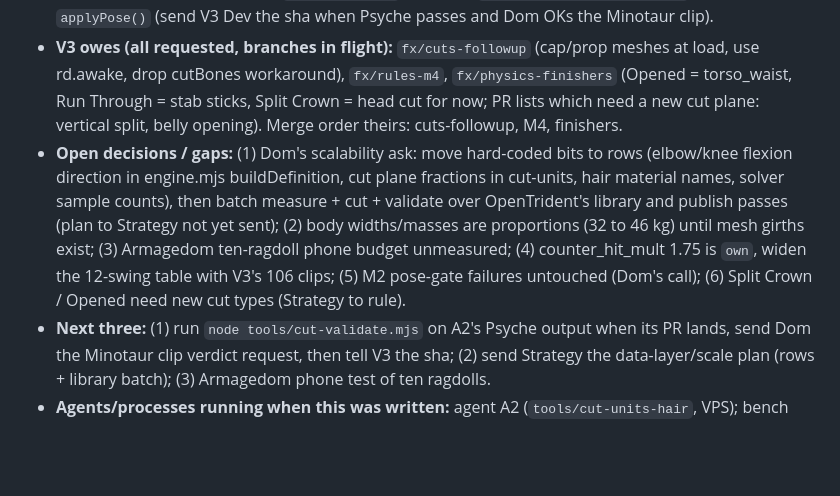
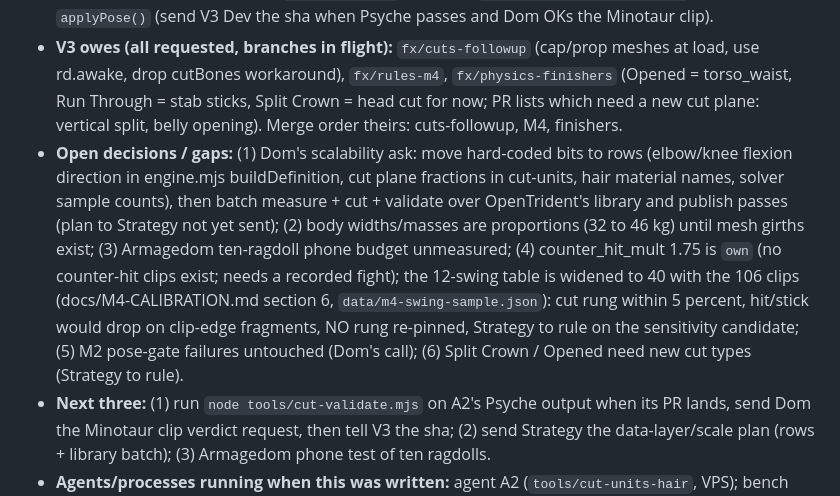
Before and after one commit to DomLynch/physics, a Markdown page: docs/BRIEF.md, the part around the change. GitHub-like rendering; blank space fills up the shorter version.

Commit message:
BRIEF: M4 sample widened, no rung re-pinned
Co-Authored-By: Claude Sonnet 5.5 <noreply@anthropic.com>

```diff
--- a/docs/BRIEF.md
+++ b/docs/BRIEF.md
@@ -25,7 +25,7 @@
 - **MERGED on main, not yet in V3:** M4 evaluator + calibration (`src/rules-eval.mjs`, pin 5e144b3+; V3 wiring in progress `fx/rules-m4`, scripted cut trigger removed in that PR), `three-rig` cut bones + `rd.awake` (4c708f7), hinge plane solve + elbow sign fix (a382384), cut tool `tools/cut-units.mjs` (PR 29), validator `tools/cut-validate.mjs` (PR 28), runtime `src/three-cuts.mjs` + proof `proof/m6` (PR 26), contract `docs/CUT-CONTRACT.md`.
 - **Cut-piece meshes (Dom: world class, no shortcuts):** Minotaur-106 cut files exist and pass 7 of 8 validator checks (only a 0.09 mm source-native slit at the neck); the real 375 clip is `docs/clips/m6-minotaur-cut-375.mp4` (strip alongside), captured on the VPS, NOT yet judged by Dom. Psyche-106 FAILS (hair cards, cap winding, lost vertices): agent A2 is on branch `tools/cut-units-hair` (ruling: hair goes whole to piece_head, `plane_exempt` in the manifest, validator separates source-native from introduced edges). Outputs: VPS `/root/cut-out/`, Mac `~/Developer/physics-cut-out/`. Per Strategy the final `.cut.glb` + manifest are published beside the body in OpenTrident's library by OpenTrident Dev; V3 swaps its body file for `<body>.cut.glb` and adds `createCutRig(...).update()` after `applyPose()` (send V3 Dev the sha when Psyche passes and Dom OKs the Minotaur clip).
 - **V3 owes (all requested, branches in flight):** `fx/cuts-followup` (cap/prop meshes at load, use rd.awake, drop cutBones workaround), `fx/rules-m4`, `fx/physics-finishers` (Opened = torso_waist, Run Through = stab sticks, Split Crown = head cut for now; PR lists which need a new cut plane: vertical split, belly opening). Merge order theirs: cuts-followup, M4, finishers.
-- **Open decisions / gaps:** (1) Dom's scalability ask: move hard-coded bits to rows (elbow/knee flexion direction in engine.mjs buildDefinition, cut plane fractions in cut-units, hair material names, solver sample counts), then batch measure + cut + validate over OpenTrident's library and publish passes (plan to Strategy not yet sent); (2) body widths/masses are proportions (32 to 46 kg) until mesh girths exist; (3) Armagedom ten-ragdoll phone budget unmeasured; (4) counter_hit_mult 1.75 is `own`, widen the 12-swing table with V3's 106 clips; (5) M2 pose-gate failures untouched (Dom's call); (6) Split Crown / Opened need new cut types (Strategy to rule).
+- **Open decisions / gaps:** (1) Dom's scalability ask: move hard-coded bits to rows (elbow/knee flexion direction in engine.mjs buildDefinition, cut plane fractions in cut-units, hair material names, solver sample counts), then batch measure + cut + validate over OpenTrident's library and publish passes (plan to Strategy not yet sent); (2) body widths/masses are proportions (32 to 46 kg) until mesh girths exist; (3) Armagedom ten-ragdoll phone budget unmeasured; (4) counter_hit_mult 1.75 is `own` (no counter-hit clips exist; needs a recorded fight); the 12-swing table is widened to 40 with the 106 clips (docs/M4-CALIBRATION.md section 6, `data/m4-swing-sample.json`): cut rung within 5 percent, hit/stick would drop on clip-edge fragments, NO rung re-pinned, Strategy to rule on the sensitivity candidate; (5) M2 pose-gate failures untouched (Dom's call); (6) Split Crown / Opened need new cut types (Strategy to rule).
 - **Next three:** (1) run `node tools/cut-validate.mjs` on A2's Psyche output when its PR lands, send Dom the Minotaur clip verdict request, then tell V3 the sha; (2) send Strategy the data-layer/scale plan (rows + library batch); (3) Armagedom phone test of ten ragdolls.
 - **Agents/processes running when this was written:** agent A2 (`tools/cut-units-hair`, VPS); bench page server on the Mac (`python3 -m http.server 8794` in proof/bench/dist) may be gone after a restart.
 ## Earlier note (2026-10-26 evening)
```
